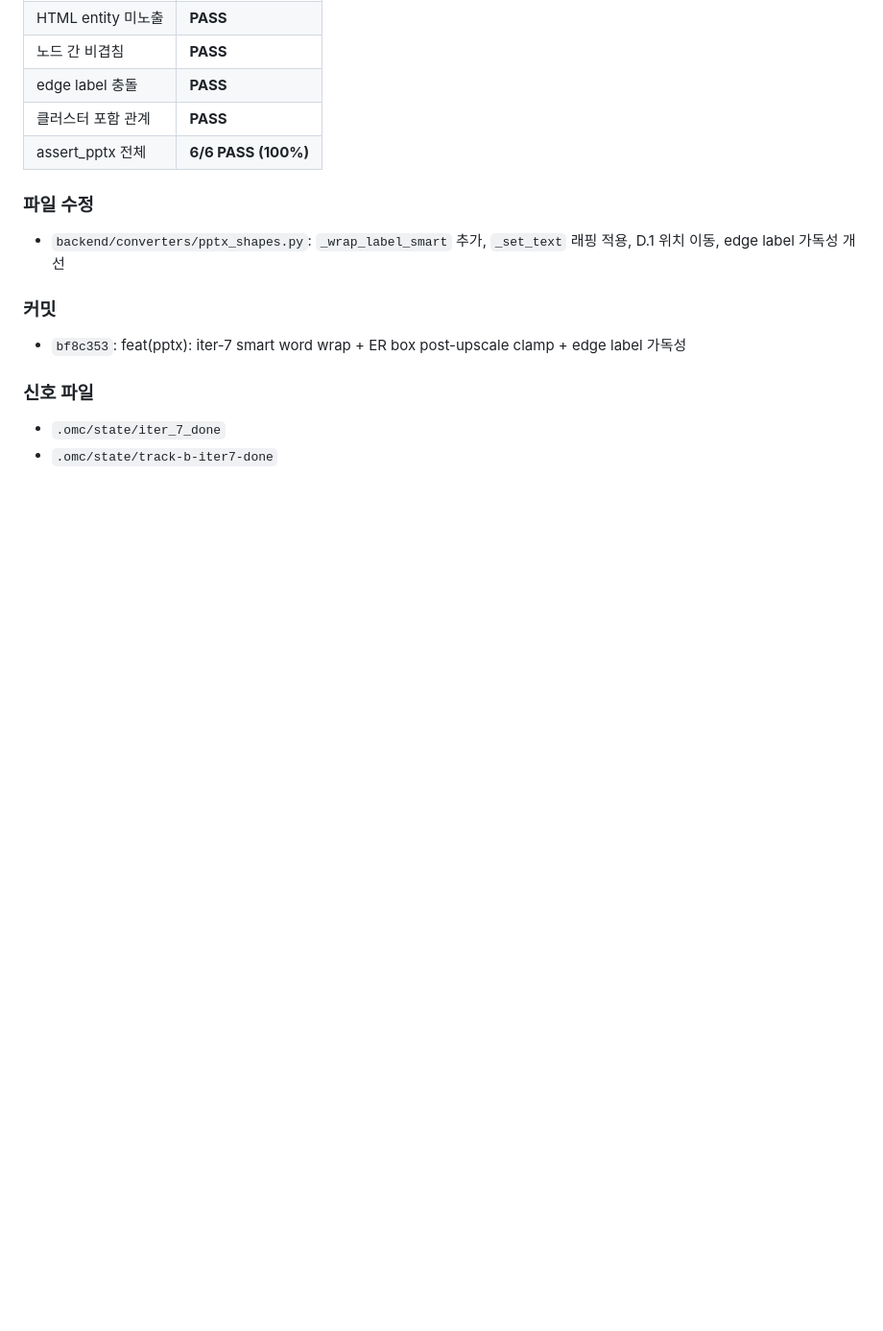
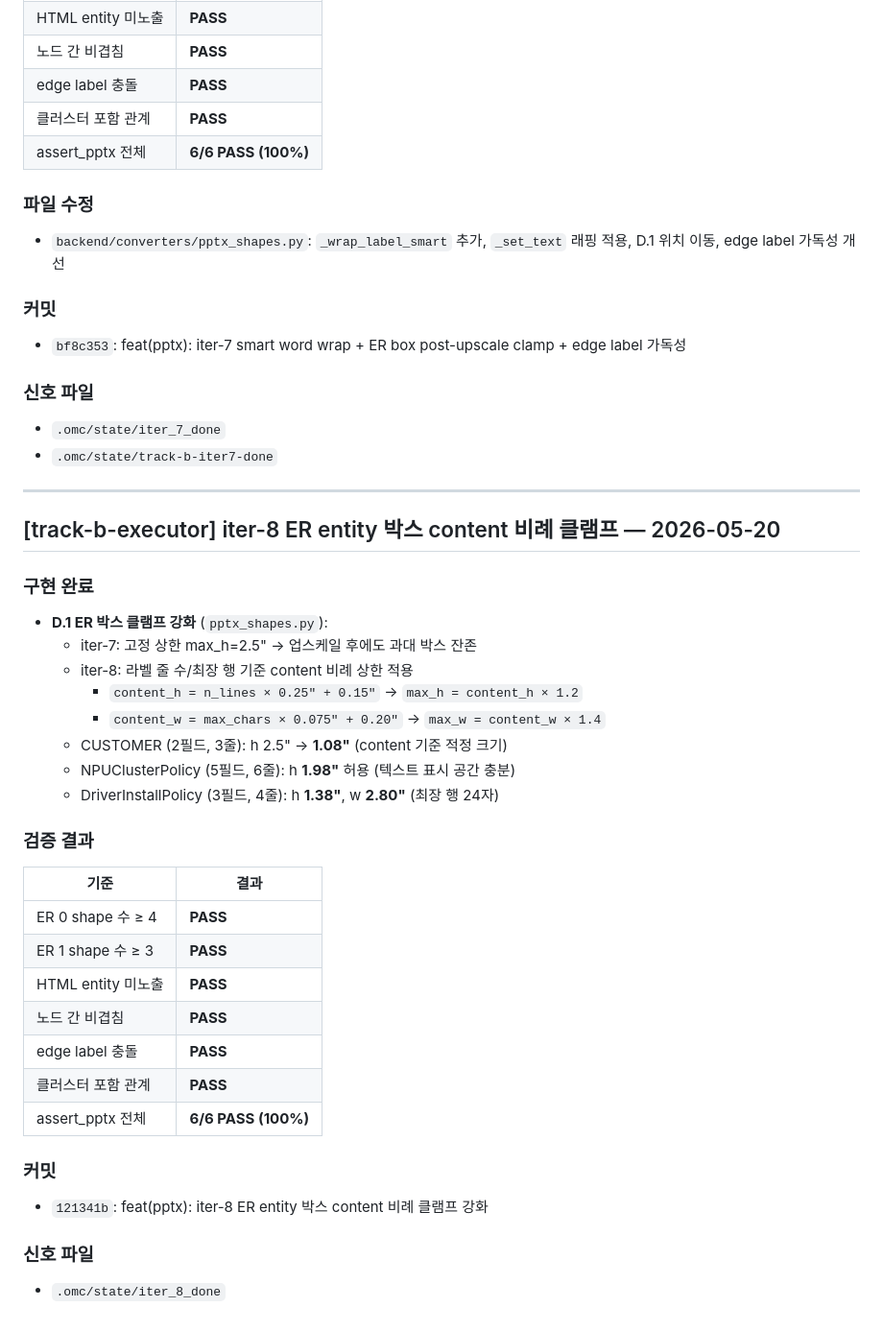
Before and after one commit to cmaven/mermaidexport, a Markdown page: WORK_LOG.md, the part around the change. Shown at 96% size. Drawn GitHub-style; blank space fills up the shorter version.

Commit message:
chore(auto): Claude 작업 자동 저장 - 2026-05-20 10:02

```diff
--- a/WORK_LOG.md
+++ b/WORK_LOG.md
@@ -553,3 +553,36 @@
 ### 신호 파일
 - `.omc/state/iter_7_done`
 - `.omc/state/track-b-iter7-done`
+
+---
+
+## [track-b-executor] iter-8 ER entity 박스 content 비례 클램프 — 2026-05-20
+
+### 구현 완료
+
+- **D.1 ER 박스 클램프 강화** (`pptx_shapes.py`):
+  - iter-7: 고정 상한 max_h=2.5" → 업스케일 후에도 과대 박스 잔존
+  - iter-8: 라벨 줄 수/최장 행 기준 content 비례 상한 적용
+    - `content_h = n_lines × 0.25" + 0.15"` → `max_h = content_h × 1.2`
+    - `content_w = max_chars × 0.075" + 0.20"` → `max_w = content_w × 1.4`
+  - CUSTOMER (2필드, 3줄): h 2.5" → **1.08"** (content 기준 적정 크기)
+  - NPUClusterPolicy (5필드, 6줄): h **1.98"** 허용 (텍스트 표시 공간 충분)
+  - DriverInstallPolicy (3필드, 4줄): h **1.38"**, w **2.80"** (최장 행 24자)
+
+### 검증 결과
+
+| 기준 | 결과 |
+|------|------|
+| ER 0 shape 수 ≥ 4 | **PASS** |
+| ER 1 shape 수 ≥ 3 | **PASS** |
+| HTML entity 미노출 | **PASS** |
+| 노드 간 비겹침 | **PASS** |
+| edge label 충돌 | **PASS** |
+| 클러스터 포함 관계 | **PASS** |
+| assert_pptx 전체 | **6/6 PASS (100%)** |
+
+### 커밋
+- `121341b`: feat(pptx): iter-8 ER entity 박스 content 비례 클램프 강화
+
+### 신호 파일
+- `.omc/state/iter_8_done`
```
